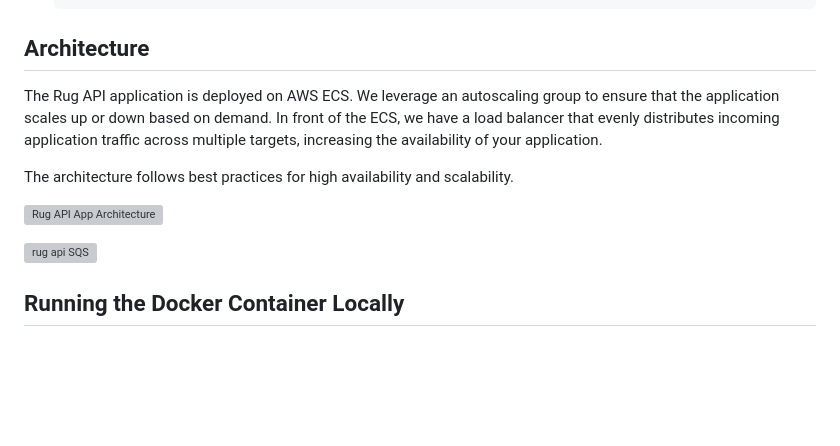
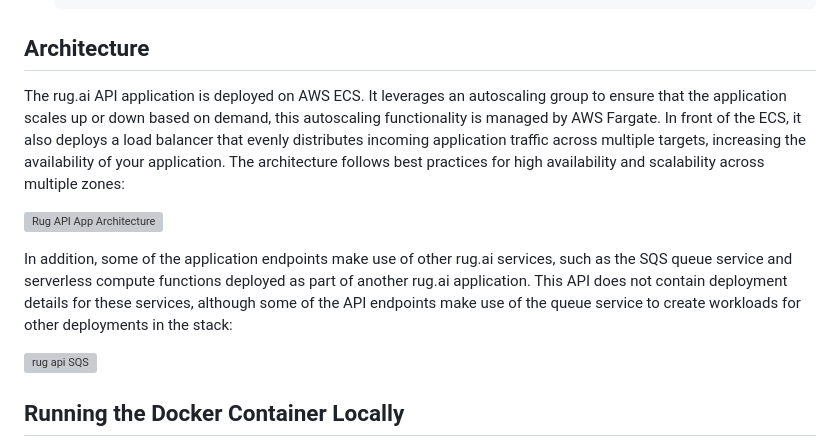
Before and after one commit to epitt92/rug-api, a Markdown page: README.md, the part around the change printed below. GitHub-like rendering; blank space fills up the shorter version; grey boxes are pictures that could not be loaded.

Commit message:
[rug-api] More readme modifications and clean-up

```diff
--- a/README.md
+++ b/README.md
@@ -51,11 +51,11 @@ Before deploying `rug-api` on AWS, you need to set it up locally:
 
 ## Architecture
 
-The Rug API application is deployed on AWS ECS. We leverage an autoscaling group to ensure that the application scales up or down based on demand. In front of the ECS, we have a load balancer that evenly distributes incoming application traffic across multiple targets, increasing the availability of your application.
-
-The architecture follows best practices for high availability and scalability.
+The rug.ai API application is deployed on AWS ECS. It leverages an autoscaling group to ensure that the application scales up or down based on demand, this autoscaling functionality is managed by AWS Fargate. In front of the ECS, it also deploys a load balancer that evenly distributes incoming application traffic across multiple targets, increasing the availability of your application. The architecture follows best practices for high availability and scalability across multiple zones:
 
 ![Rug API App Architecture](https://github.com/diffusion-io/rug-api/blob/main/images/rug-api-architecture.png)
+
+In addition, some of the application endpoints make use of other rug.ai services, such as the SQS queue service and serverless compute functions deployed as part of another rug.ai application. This API does not contain deployment details for these services, although some of the API endpoints make use of the queue service to create workloads for other deployments in the stack:
 
 ![rug api SQS ](https://github.com/diffusion-io/rug-api/blob/main/images/rug-api-SQS.png)
 
```
Also changed, not shown: other parts of README.md (+2 -2 lines).
